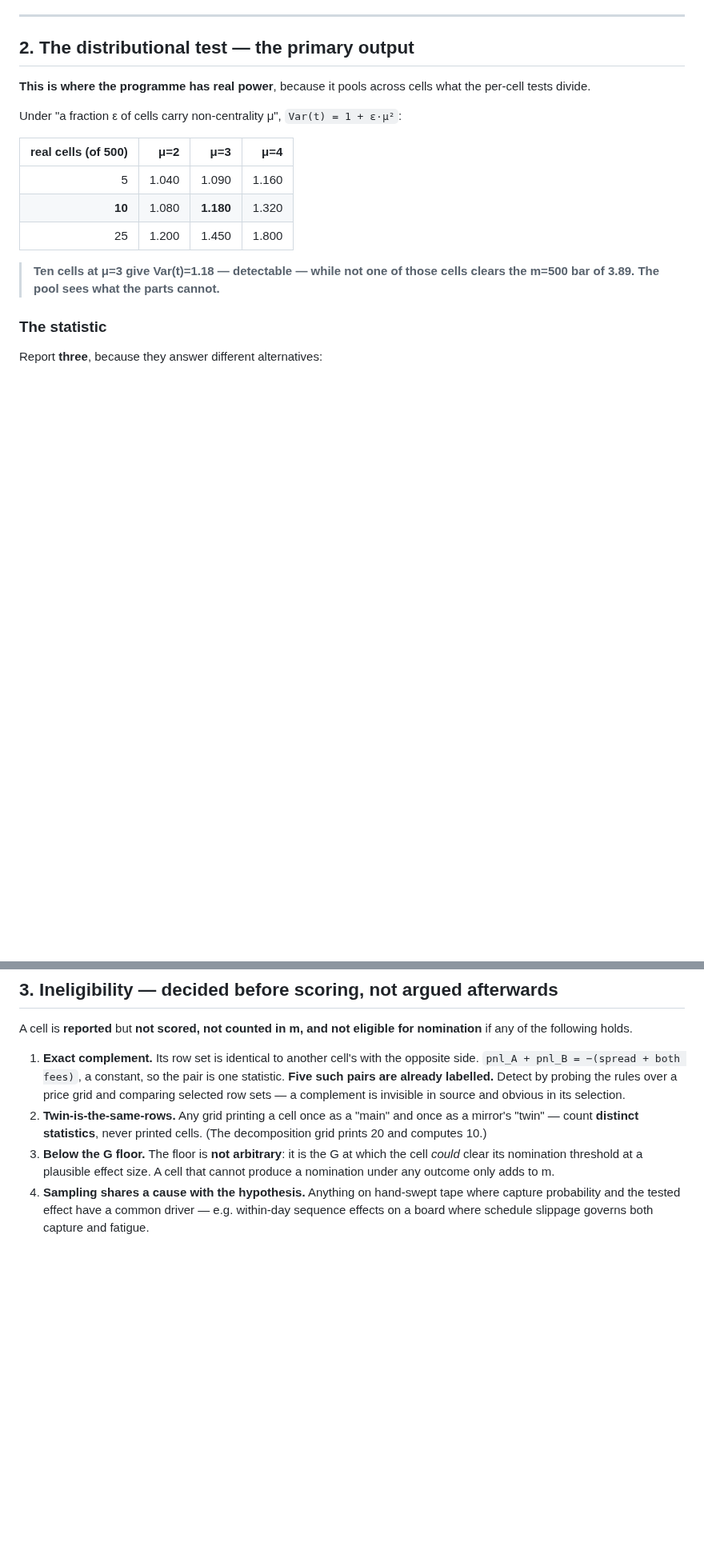
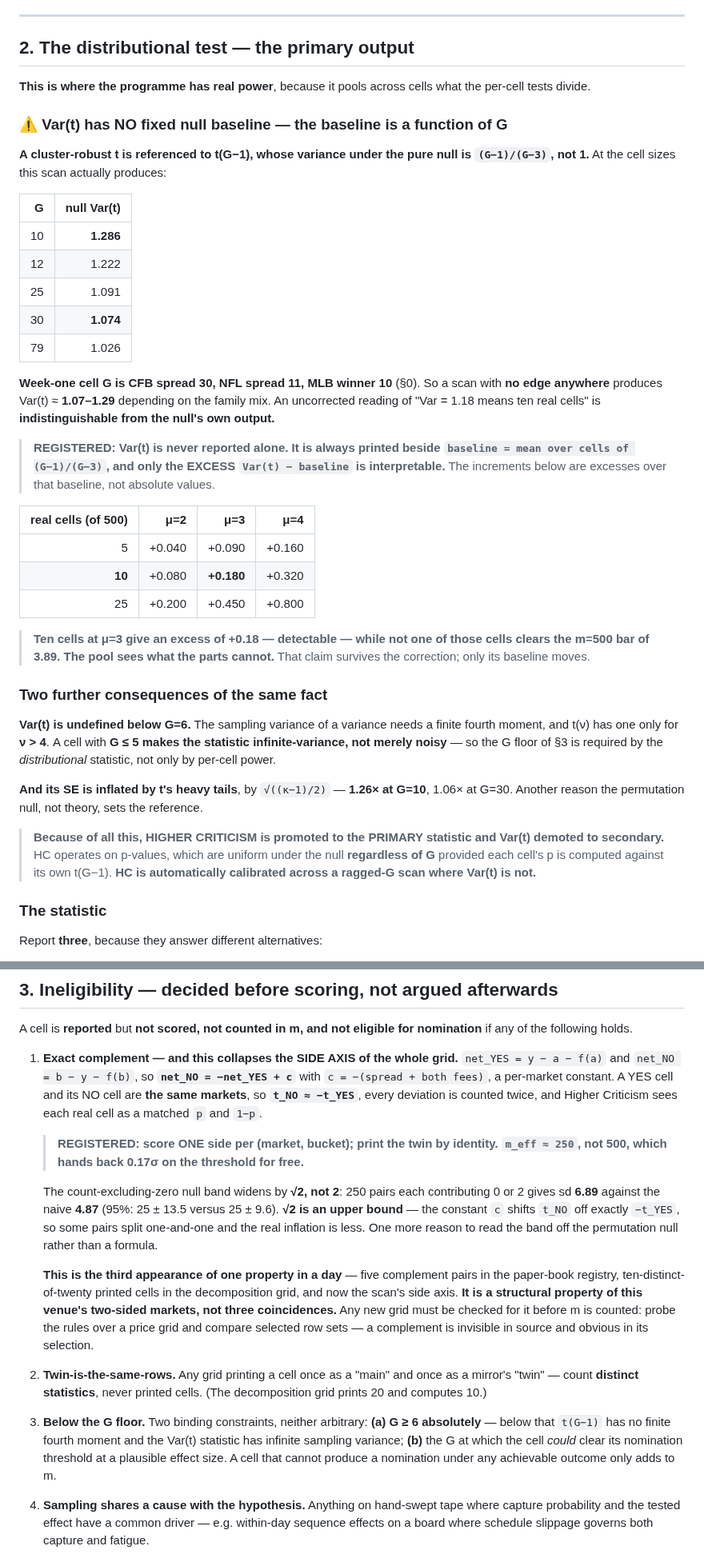
Before and after one commit to yyardi/Meridian, a Markdown page: docs/math/scan-preregistration.md, 2 parts joined by grey strips. Shown at 80% size. GitHub-like rendering; blank space fills up the shorter version.

Commit message:
Scan pre-registration amended: Higher Criticism promoted to primary, Var(t) demoted, G floor >= 6
Var(t) needs a finite fourth moment, which t(nu) has only for nu > 4, so below G=6 its
sampling variance is undefined rather than noisy -- the G floor is now required by the
distributional statistic itself. HC operates on p-values, uniform under the null regardless
of G, so it is automatically calibrated across a ragged-G scan and Var(t) is not.

Also: the null baselines are (G-1)/(G-3) and four of the five quoted values had used nu=G,
so the correction bites slightly harder; the paired-band inflation is sqrt(2) not 2, giving
25 +/- 13.5; and the complement identity is now a registered pre-count check, being the
third appearance in one day of the same structural property.

Co-Authored-By: Claude Opus 5 <noreply@anthropic.com>

```diff
--- a/docs/math/scan-preregistration.md
+++ b/docs/math/scan-preregistration.md
@@ -109,16 +114,55 @@ smallest p and record how many were dropped.
 **This is where the programme has real power**, because it pools across cells
 what the per-cell tests divide.
 
-Under "a fraction ε of cells carry non-centrality μ", `Var(t) = 1 + ε·μ²`:
+### ⚠ Var(t) has NO fixed null baseline — the baseline is a function of G
+
+**A cluster-robust t is referenced to t(G−1), whose variance under the pure null
+is `(G−1)/(G−3)`, not 1.** At the cell sizes this scan actually produces:
+
+| G | null Var(t) |
+|---:|---:|
+| 10 | **1.286** |
+| 12 | 1.222 |
+| 25 | 1.091 |
+| 30 | **1.074** |
+| 79 | 1.026 |
+
+**Week-one cell G is CFB spread 30, NFL spread 11, MLB winner 10** (§0). So a
+scan with **no edge anywhere** produces Var(t) ≈ **1.07–1.29** depending on the
+family mix. An uncorrected reading of "Var = 1.18 means ten real cells" is
+**indistinguishable from the null's own output.**
+
+> **REGISTERED: Var(t) is never reported alone. It is always printed beside
+> `baseline = mean over cells of (G−1)/(G−3)`, and only the EXCESS
+> `Var(t) − baseline` is interpretable.** The increments below are excesses over
+> that baseline, not absolute values.
 
 | real cells (of 500) | μ=2 | μ=3 | μ=4 |
 |---:|---:|---:|---:|
-| 5 | 1.040 | 1.090 | 1.160 |
-| **10** | 1.080 | **1.180** | 1.320 |
-| 25 | 1.200 | 1.450 | 1.800 |
+| 5 | +0.040 | +0.090 | +0.160 |
+| **10** | +0.080 | **+0.180** | +0.320 |
+| 25 | +0.200 | +0.450 | +0.800 |
 
-> **Ten cells at μ=3 give Var(t)=1.18 — detectable — while not one of those
-> cells clears the m=500 bar of 3.89. The pool sees what the parts cannot.**
+> **Ten cells at μ=3 give an excess of +0.18 — detectable — while not one of
+> those cells clears the m=500 bar of 3.89. The pool sees what the parts
+> cannot.** That claim survives the correction; only its baseline moves.
+
+### Two further consequences of the same fact
+
+**Var(t) is undefined below G=6.** The sampling variance of a variance needs a
+finite fourth moment, and t(ν) has one only for **ν > 4**. A cell with **G ≤ 5
+makes the statistic infinite-variance, not merely noisy** — so the G floor of §3
+is required by the *distributional* statistic, not only by per-cell power.
+
+**And its SE is inflated by t's heavy tails**, by `√((κ−1)/2)` — **1.26× at
+G=10**, 1.06× at G=30. Another reason the permutation null, not theory, sets the
+reference.
+
+> **Because of all this, HIGHER CRITICISM is promoted to the PRIMARY statistic
+> and Var(t) demoted to secondary.** HC operates on p-values, which are uniform
+> under the null **regardless of G** provided each cell's p is computed against
+> its own t(G−1). **HC is automatically calibrated across a ragged-G scan where
+> Var(t) is not.**
 
 ### The statistic
 
@@ -173,17 +217,40 @@ reported first every week.**
 A cell is **reported** but **not scored, not counted in m, and not eligible for
 nomination** if any of the following holds.
 
-1. **Exact complement.** Its row set is identical to another cell's with the
-   opposite side. `pnl_A + pnl_B = −(spread + both fees)`, a constant, so the
-   pair is one statistic. **Five such pairs are already labelled.** Detect by
-   probing the rules over a price grid and comparing selected row sets — a
-   complement is invisible in source and obvious in its selection.
+1. **Exact complement — and this collapses the SIDE AXIS of the whole grid.**
+   `net_YES = y − a − f(a)` and `net_NO = b − y − f(b)`, so
+   **`net_NO = −net_YES + c`** with `c = −(spread + both fees)`, a per-market
+   constant. A YES cell and its NO cell are **the same markets**, so
+   **`t_NO ≈ −t_YES`**, every deviation is counted twice, and Higher Criticism
+   sees each real cell as a matched `p` and `1−p`.
+
+   > **REGISTERED: score ONE side per (market, bucket); print the twin by
+   > identity. `m_eff ≈ 250`, not 500, which hands back 0.17σ on the threshold
+   > for free.**
+
+   The count-excluding-zero null band widens by **√2, not 2**: 250 pairs each
+   contributing 0 or 2 gives sd **6.89** against the naive **4.87**
+   (95%: 25 ± 13.5 versus 25 ± 9.6). **√2 is an upper bound** — the constant `c`
+   shifts `t_NO` off exactly `−t_YES`, so some pairs split one-and-one and the
+   real inflation is less. One more reason to read the band off the permutation
+   null rather than a formula.
+
+   **This is the third appearance of one property in a day** — five complement
+   pairs in the paper-book registry, ten-distinct-of-twenty printed cells in the
+   decomposition grid, and now the scan's side axis. **It is a structural
+   property of this venue's two-sided markets, not three coincidences.** Any new
+   grid must be checked for it before m is counted: probe the rules over a price
+   grid and compare selected row sets — a complement is invisible in source and
+   obvious in its selection.
 2. **Twin-is-the-same-rows.** Any grid printing a cell once as a "main" and once
    as a mirror's "twin" — count **distinct statistics**, never printed cells.
    (The decomposition grid prints 20 and computes 10.)
-3. **Below the G floor.** The floor is **not arbitrary**: it is the G at which
-   the cell *could* clear its nomination threshold at a plausible effect size.
-   A cell that cannot produce a nomination under any outcome only adds to m.
+3. **Below the G floor.** Two binding constraints, neither arbitrary:
+   **(a) G ≥ 6 absolutely** — below that `t(G−1)` has no finite fourth moment and
+   the Var(t) statistic has infinite sampling variance;
+   **(b)** the G at which the cell *could* clear its nomination threshold at a
+   plausible effect size. A cell that cannot produce a nomination under any
+   achievable outcome only adds to m.
 4. **Sampling shares a cause with the hypothesis.** Anything on hand-swept tape
    where capture probability and the tested effect have a common driver — e.g.
    within-day sequence effects on a board where schedule slippage governs both
```
Also changed, not shown: other parts of docs/math/scan-preregistration.md (+5 -0 lines).
